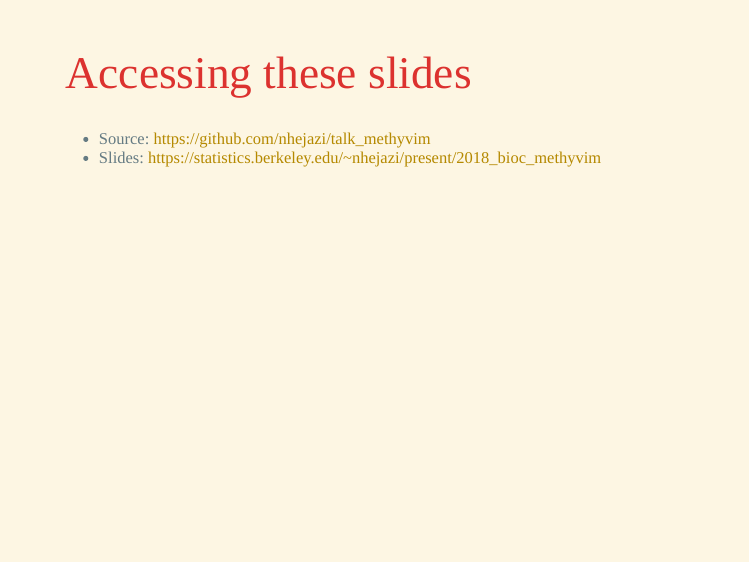
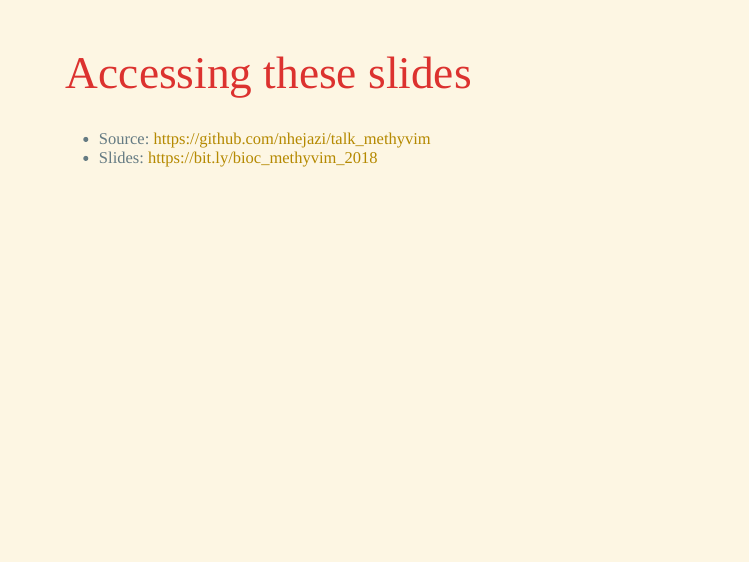
Before and after one commit to nhejazi/talk_methyvim, an R Markdown document (2018_bioc_methyvim.Rmd): page 2 of 18. Rendered offline with R 4.5, knitr and Pandoc, with nearby package versions; the code chunks are not run, so their results and figures are left out; the slides are laid out offline by our stand-in for remark.js, each with all of its steps uncovered, in fonts that may differ from those the slides ask for, and without slide numbers, shadows or browser add-ons.

Commit message:
fix bitly

```diff
--- a/2018_bioc_methyvim.Rmd
+++ b/2018_bioc_methyvim.Rmd
@@ -58,7 +58,7 @@ myBib <- ReadBib("./references.bib", check = FALSE)
 # Accessing these slides
 
 * Source: https://github.com/nhejazi/talk_methyvim
-* Slides: https://statistics.berkeley.edu/~nhejazi/present/2018_bioc_methyvim
+* Slides: https://bit.ly/bioc_methyvim_2018
 
 ???
 
```
Also changed, not shown: README.md.
